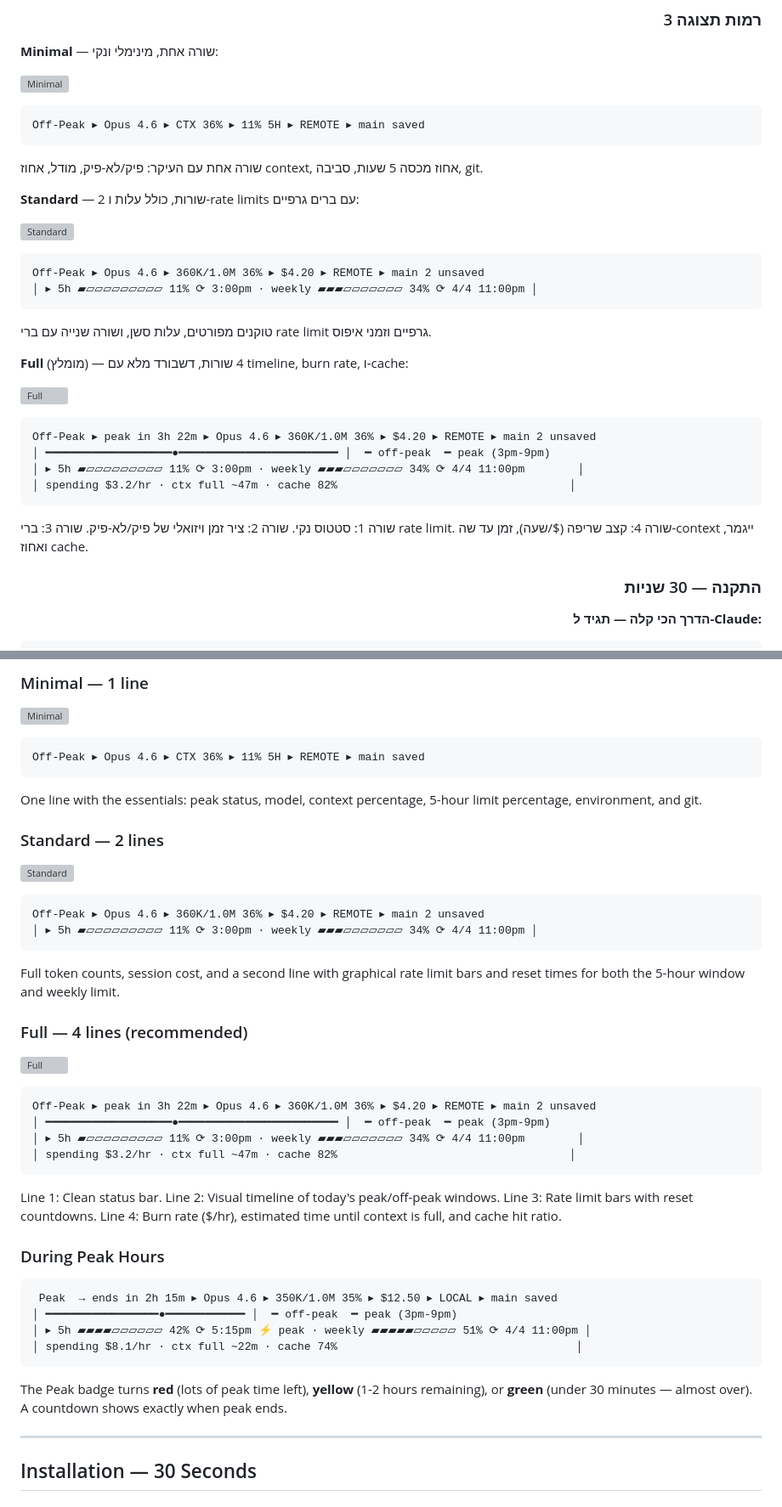
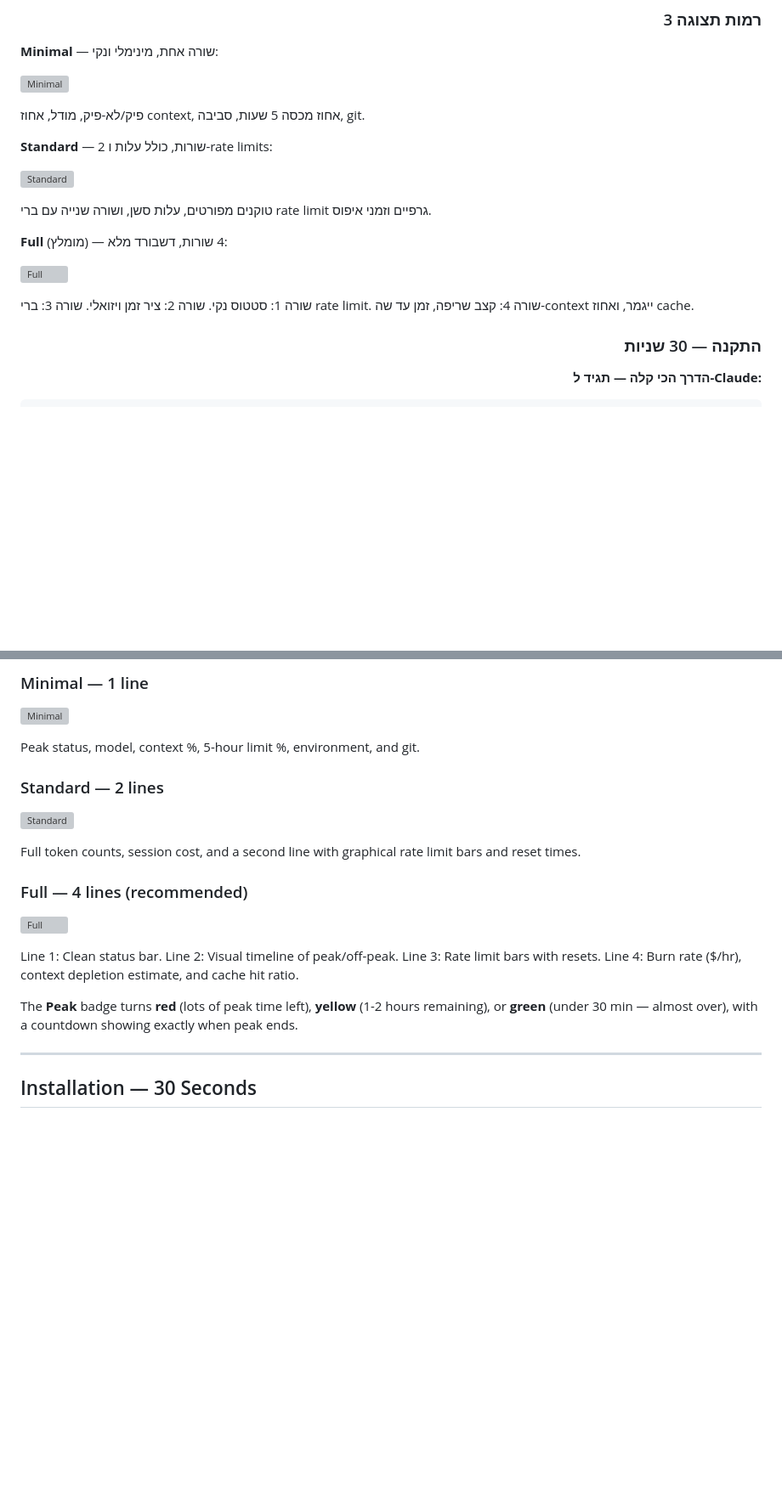
Before and after one commit to Nadav-Fux/claude-2x-statusline, a Markdown page: README.md, 2 parts joined by grey strips. Shown at 85% size. Drawn GitHub-style; blank space fills up the shorter version; grey boxes are pictures that could not be loaded.

Commit message:
docs: remove duplicate plain-text previews, keep SVGs only
The colored SVG previews already show the statusline output — the
plain code blocks below them were redundant and colorless.

Co-Authored-By: Claude Opus 4.6 (1M context) <noreply@anthropic.com>

````diff
--- a/README.md
+++ b/README.md
@@ -40,35 +40,19 @@ Peak hours &bull; Rate limits &bull; Burn rate &bull; Context &bull; Git &mdash;
 
 ![Minimal](assets/tier-minimal.svg)
 
-```
-Off-Peak ▸ Opus 4.6 ▸ CTX 36% ▸ 11% 5H ▸ REMOTE ▸ main saved
-```
+פיק/לא-פיק, מודל, אחוז context, אחוז מכסה 5 שעות, סביבה, git.
 
-שורה אחת עם העיקר: פיק/לא-פיק, מודל, אחוז context, אחוז מכסה 5 שעות, סביבה, git.
-
-**Standard** &mdash; 2 שורות, כולל עלות ו-rate limits עם ברים גרפיים:
+**Standard** &mdash; 2 שורות, כולל עלות ו-rate limits:
 
 ![Standard](assets/tier-standard.svg)
 
-```
-Off-Peak ▸ Opus 4.6 ▸ 360K/1.0M 36% ▸ $4.20 ▸ REMOTE ▸ main 2 unsaved
-│ ▸ 5h ▰▱▱▱▱▱▱▱▱▱ 11% ⟳ 3:00pm · weekly ▰▰▰▱▱▱▱▱▱▱ 34% ⟳ 4/4 11:00pm │
-```
-
 טוקנים מפורטים, עלות סשן, ושורה שנייה עם ברי rate limit גרפיים וזמני איפוס.
 
-**Full** (מומלץ) &mdash; 4 שורות, דשבורד מלא עם timeline, burn rate, ו-cache:
+**Full** (מומלץ) &mdash; 4 שורות, דשבורד מלא:
 
 ![Full](assets/tier-full.svg)
 
-```
-Off-Peak ▸ peak in 3h 22m ▸ Opus 4.6 ▸ 360K/1.0M 36% ▸ $4.20 ▸ REMOTE ▸ main 2 unsaved
-│ ━━━━━━━━━━━━━━━━━━━●━━━━━━━━━━━━━━━━━━━━━━━━ │  ━ off-peak  ━ peak (3pm-9pm)
-│ ▸ 5h ▰▱▱▱▱▱▱▱▱▱ 11% ⟳ 3:00pm · weekly ▰▰▰▱▱▱▱▱▱▱ 34% ⟳ 4/4 11:00pm        │
-│ spending $3.2/hr · ctx full ~47m · cache 82%                                   │
-```
-
-שורה 1: סטטוס נקי. שורה 2: ציר זמן ויזואלי של פיק/לא-פיק. שורה 3: ברי rate limit. שורה 4: קצב שריפה ($/שעה), זמן עד שה-context ייגמר, ואחוז cache.
+שורה 1: סטטוס נקי. שורה 2: ציר זמן ויזואלי. שורה 3: ברי rate limit. שורה 4: קצב שריפה, זמן עד שה-context ייגמר, ואחוז cache.
 
 </div>
 
@@ -161,46 +145,21 @@ A modular statusline plugin for Claude Code that shows a **live dashboard** at t
 
 ![Minimal](assets/tier-minimal.svg)
 
-```
-Off-Peak ▸ Opus 4.6 ▸ CTX 36% ▸ 11% 5H ▸ REMOTE ▸ main saved
-```
-
-One line with the essentials: peak status, model, context percentage, 5-hour limit percentage, environment, and git.
+Peak status, model, context %, 5-hour limit %, environment, and git.
 
 ### Standard &mdash; 2 lines
 
 ![Standard](assets/tier-standard.svg)
 
-```
-Off-Peak ▸ Opus 4.6 ▸ 360K/1.0M 36% ▸ $4.20 ▸ REMOTE ▸ main 2 unsaved
-│ ▸ 5h ▰▱▱▱▱▱▱▱▱▱ 11% ⟳ 3:00pm · weekly ▰▰▰▱▱▱▱▱▱▱ 34% ⟳ 4/4 11:00pm │
-```
-
-Full token counts, session cost, and a second line with graphical rate limit bars and reset times for both the 5-hour window and weekly limit.
+Full token counts, session cost, and a second line with graphical rate limit bars and reset times.
 
 ### Full &mdash; 4 lines (recommended)
 
 ![Full](assets/tier-full.svg)
 
-```
-Off-Peak ▸ peak in 3h 22m ▸ Opus 4.6 ▸ 360K/1.0M 36% ▸ $4.20 ▸ REMOTE ▸ main 2 unsaved
-│ ━━━━━━━━━━━━━━━━━━━●━━━━━━━━━━━━━━━━━━━━━━━━ │  ━ off-peak  ━ peak (3pm-9pm)
-│ ▸ 5h ▰▱▱▱▱▱▱▱▱▱ 11% ⟳ 3:00pm · weekly ▰▰▰▱▱▱▱▱▱▱ 34% ⟳ 4/4 11:00pm        │
-│ spending $3.2/hr · ctx full ~47m · cache 82%                                   │
-```
+Line 1: Clean status bar. Line 2: Visual timeline of peak/off-peak. Line 3: Rate limit bars with resets. Line 4: Burn rate ($/hr), context depletion estimate, and cache hit ratio.
 
-Line 1: Clean status bar. Line 2: Visual timeline of today's peak/off-peak windows. Line 3: Rate limit bars with reset countdowns. Line 4: Burn rate ($/hr), estimated time until context is full, and cache hit ratio.
-
-### During Peak Hours
-
-```
- Peak  → ends in 2h 15m ▸ Opus 4.6 ▸ 350K/1.0M 35% ▸ $12.50 ▸ LOCAL ▸ main saved
-│ ━━━━━━━━━━━━━━━━━●━━━━━━━━━━━━ │  ━ off-peak  ━ peak (3pm-9pm)
-│ ▸ 5h ▰▰▰▰▱▱▱▱▱▱ 42% ⟳ 5:15pm ⚡ peak · weekly ▰▰▰▰▰▱▱▱▱▱ 51% ⟳ 4/4 11:00pm │
-│ spending $8.1/hr · ctx full ~22m · cache 74%                                    │
-```
-
-The Peak badge turns **red** (lots of peak time left), **yellow** (1-2 hours remaining), or **green** (under 30 minutes &mdash; almost over). A countdown shows exactly when peak ends.
+The **Peak** badge turns **red** (lots of peak time left), **yellow** (1-2 hours remaining), or **green** (under 30 min &mdash; almost over), with a countdown showing exactly when peak ends.
 
 ---
 
````
